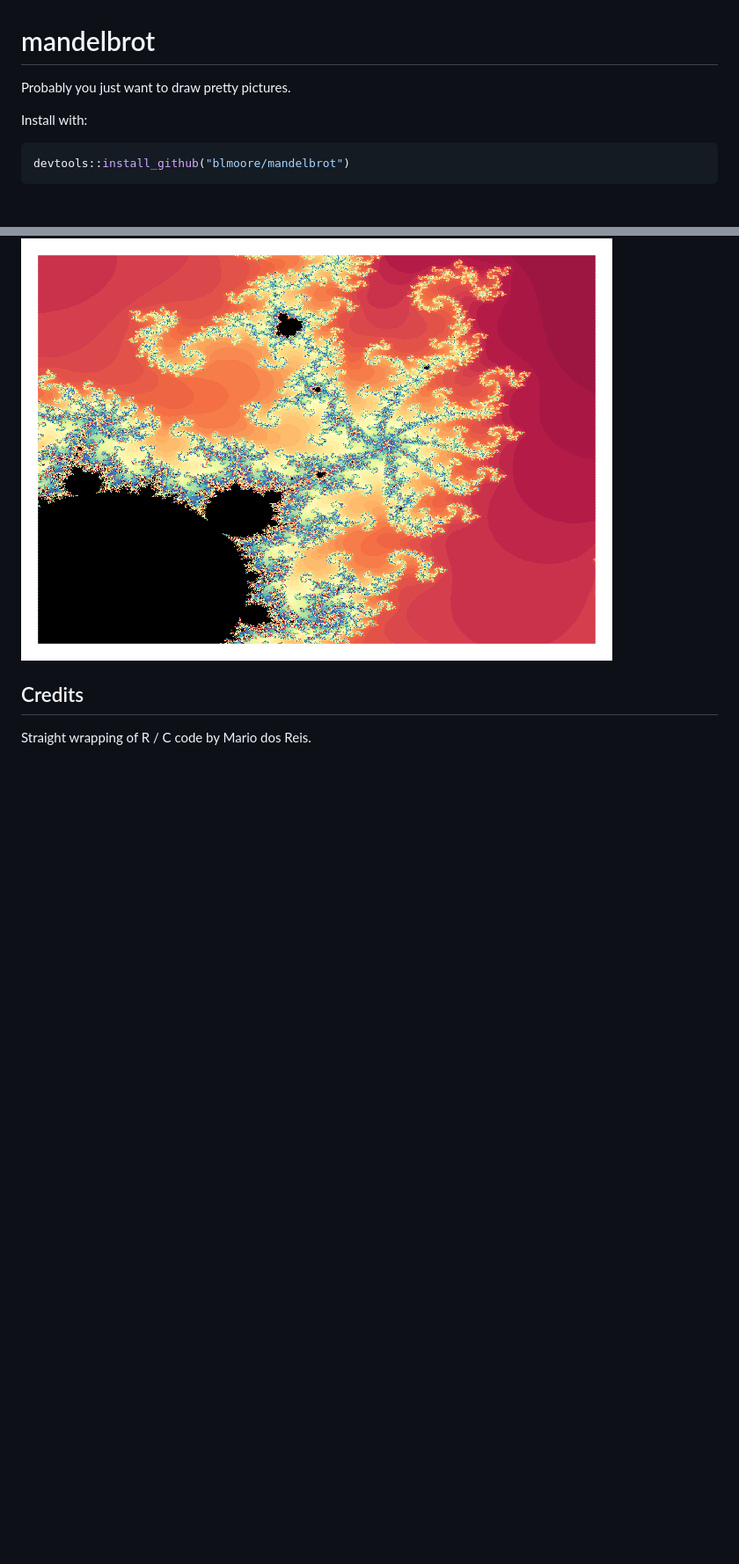
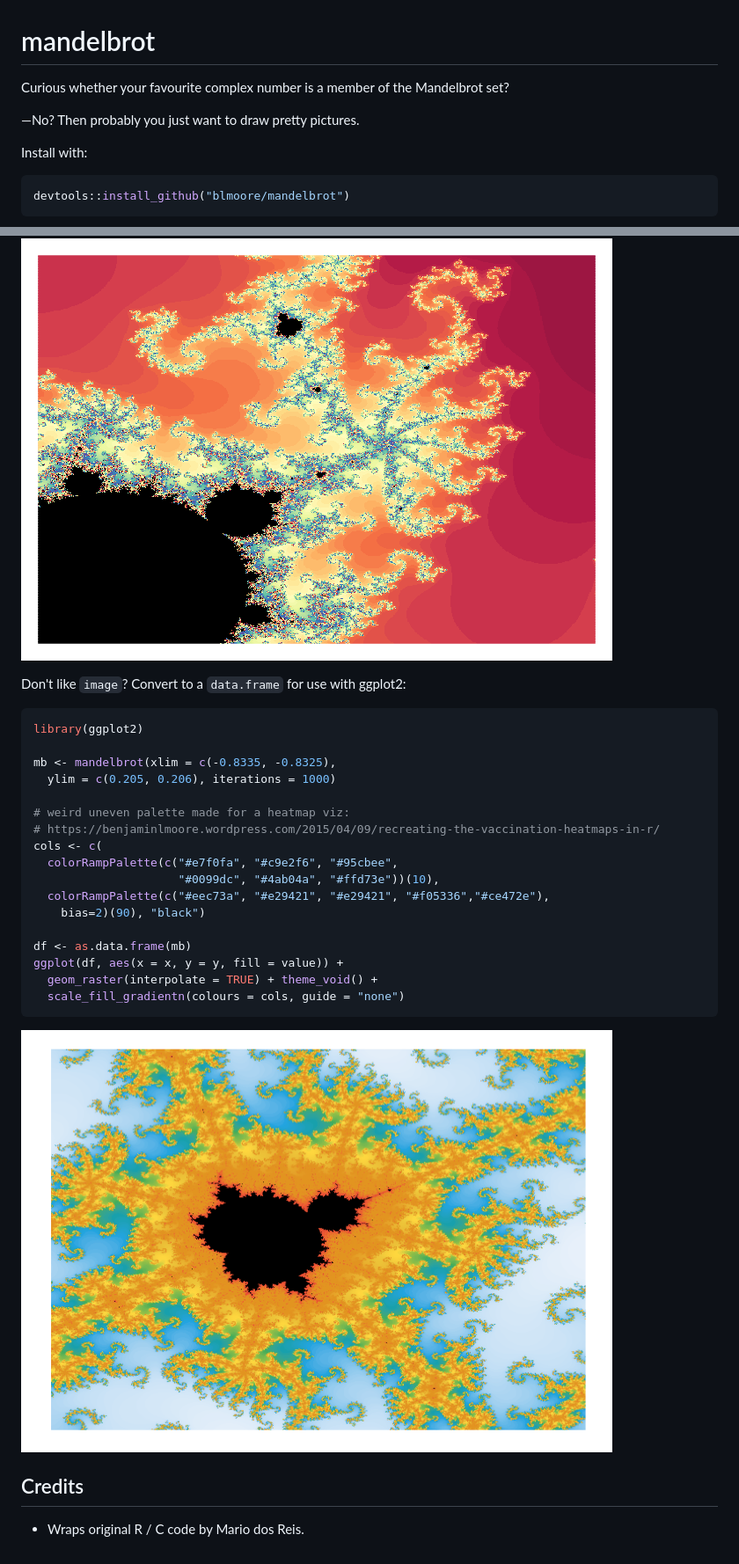
Before and after one commit to blmoore/mandelbrot, a Markdown page: README.md, 2 parts joined by grey strips. Shown: that part at 88% size. Drawn GitHub-style; pictures changed too: README-ggplot-1.png (added); blank space fills up the shorter version.

````diff
--- a/README.md
+++ b/README.md
@@ -2,7 +2,9 @@
 mandelbrot
 ==========
 
-Probably you just want to draw pretty pictures.
+Curious whether your favourite complex number is a member of the Mandelbrot set?
+
+—No? Then probably you just want to draw pretty pictures.
 
 Install with:
 
@@ -35,7 +37,31 @@ plot(mb, col = cols)
 
 ![](README-trip-1.png)
 
+Don't like `image`? Convert to a `data.frame` for use with ggplot2:
+
+``` r
+library(ggplot2)
+
+mb <- mandelbrot(xlim = c(-0.8335, -0.8325),
+  ylim = c(0.205, 0.206), iterations = 1000)
+
+# weird uneven palette made for a heatmap viz:
+# https://benjaminlmoore.wordpress.com/2015/04/09/recreating-the-vaccination-heatmaps-in-r/
+cols <- c(
+  colorRampPalette(c("#e7f0fa", "#c9e2f6", "#95cbee",
+                     "#0099dc", "#4ab04a", "#ffd73e"))(10),
+  colorRampPalette(c("#eec73a", "#e29421", "#e29421", "#f05336","#ce472e"),
+    bias=2)(90), "black")
+
+df <- as.data.frame(mb)
+ggplot(df, aes(x = x, y = y, fill = value)) +
+  geom_raster(interpolate = TRUE) + theme_void() +
+  scale_fill_gradientn(colours = cols, guide = "none")
+```
+
+![](README-ggplot-1.png)
+
 Credits
 -------
 
-Straight wrapping of R / C code by Mario dos Reis.
+-   Wraps original R / C code by Mario dos Reis.
````
Also changed, not shown: 4 other files.
